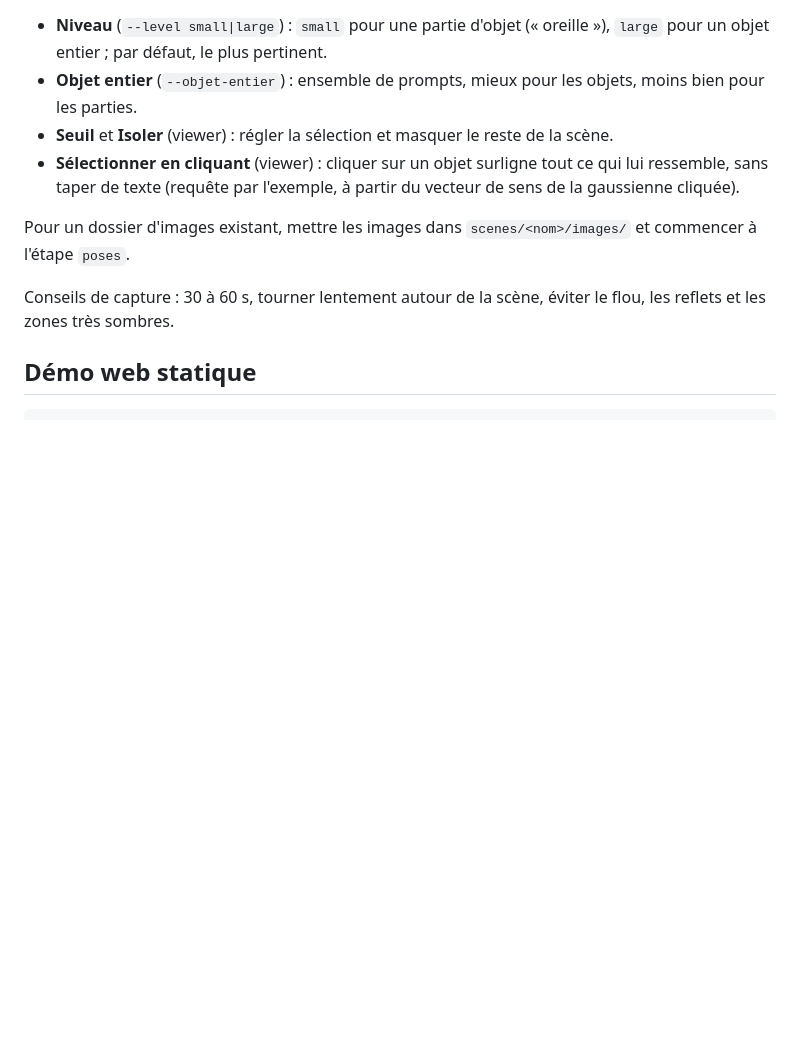
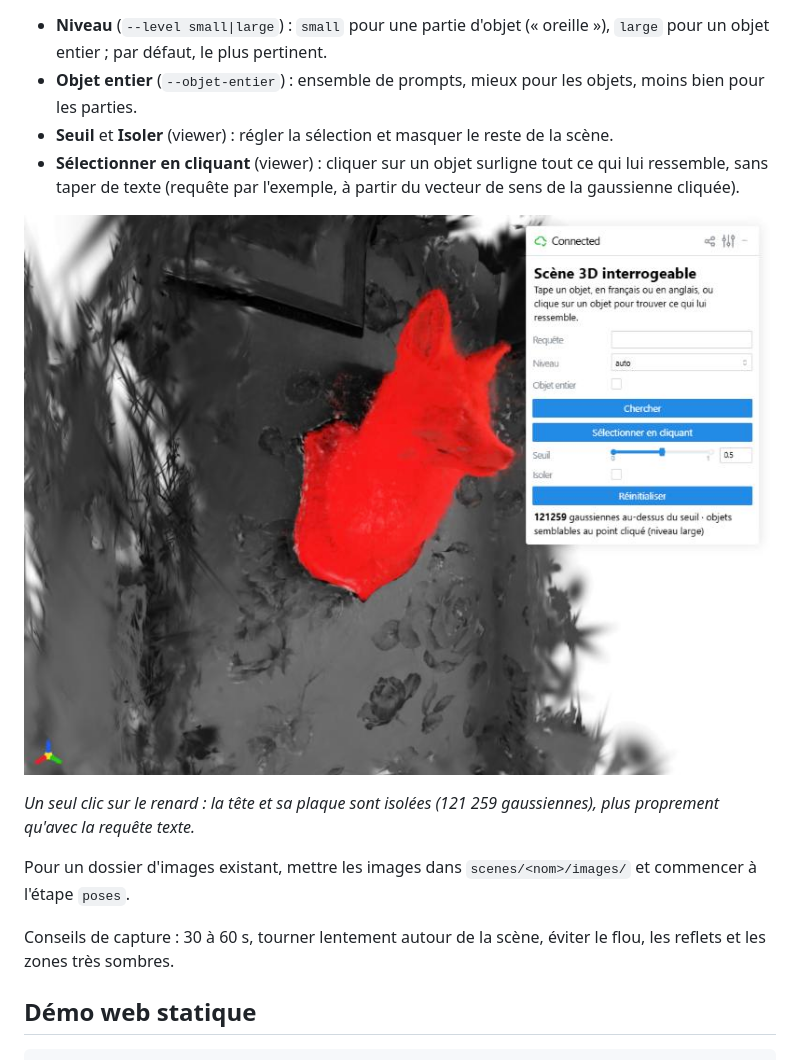
Before and after one commit to Wazoou/lang3d, a Markdown page: README.md, the part around the change. Rendered like a GitHub page; pictures changed too: docs/clic_renard.jpg (added); blank space fills up the shorter version.

Commit message:
README : capture de la sélection au clic (testée dans le navigateur)
Co-Authored-By: Claude Opus 5.5 <noreply@anthropic.com>

```diff
--- a/README.md
+++ b/README.md
@@ -178,6 +178,10 @@ Options de requête (viewer et `query`) :
 - **Seuil** et **Isoler** (viewer) : régler la sélection et masquer le reste de la scène.
 - **Sélectionner en cliquant** (viewer) : cliquer sur un objet surligne tout ce qui lui ressemble, sans taper de texte (requête par l'exemple, à partir du vecteur de sens de la gaussienne cliquée).
 
+![Un clic sur le renard](docs/clic_renard.jpg)
+
+*Un seul clic sur le renard : la tête et sa plaque sont isolées (121 259 gaussiennes), plus proprement qu'avec la requête texte.*
+
 Pour un dossier d'images existant, mettre les images dans `scenes/<nom>/images/`
 et commencer à l'étape `poses`.
 
```
